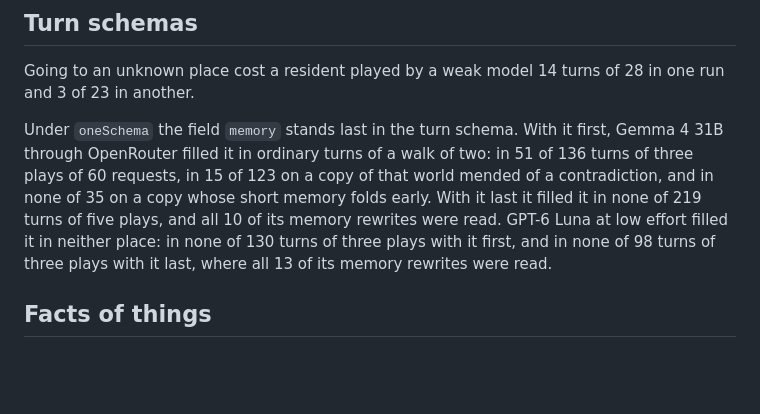
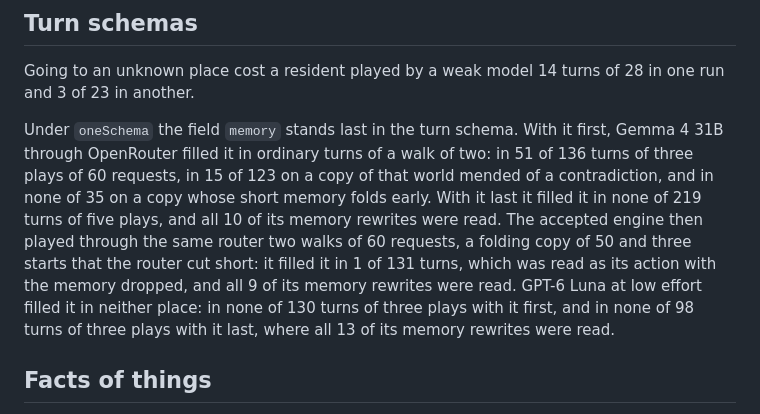
Before and after one commit to jointsome0-lgtm/sagents, a Markdown page: docs/measured.md, the part around the change. GitHub-like rendering; blank space fills up the shorter version.

Commit message:
The measured note of the turn schemas says what the accepted engine itself gave through the router with the field `memory` last, accepted by the owner's word of 2026-10-12, which brings `c56ab06` whole: in two walks of 60 requests, a folding copy of 50 and three starts that the router cut short it filled the field in 1 of 131 turns, which was read as its action with the memory dropped, and all 9 of its memory rewrites were read, and only `docs/measured.md` changes.
Co-Authored-By: Claude Opus 5.5 <noreply@anthropic.com>
Claude-Session: https://claude.ai/code/session_011Z8fAUtDxZeb4j9HQjMrdN

```diff
--- a/docs/measured.md
+++ b/docs/measured.md
@@ -87,9 +87,11 @@ Going to an unknown place cost a resident played by a weak model
 Under `oneSchema` the field `memory` stands last in the turn schema. With it first, Gemma 4 31B through OpenRouter
 filled it in ordinary turns of a walk of two: in 51 of 136 turns of three plays of 60 requests, in 15 of 123 on a
 copy of that world mended of a contradiction, and in none of 35 on a copy whose short memory folds early. With it
-last it filled it in none of 219 turns of five plays, and all 10 of its memory rewrites were read. GPT-6 Luna at low
-effort filled it in neither place: in none of 130 turns of three plays with it first, and in none of 98 turns of three
-plays with it last, where all 13 of its memory rewrites were read.
+last it filled it in none of 219 turns of five plays, and all 10 of its memory rewrites were read. The accepted engine
+then played through the same router two walks of 60 requests, a folding copy of 50 and three starts that the router
+cut short: it filled it in 1 of 131 turns, which was read as its action with the memory dropped, and all 9 of its
+memory rewrites were read. GPT-6 Luna at low effort filled it in neither place: in none of 130 turns of three plays
+with it first, and in none of 98 turns of three plays with it last, where all 13 of its memory rewrites were read.
 
 ## Facts of things
 
```
